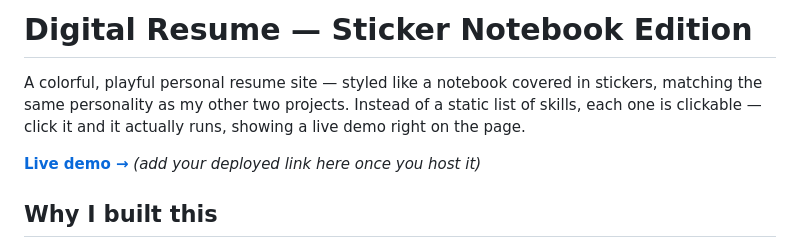
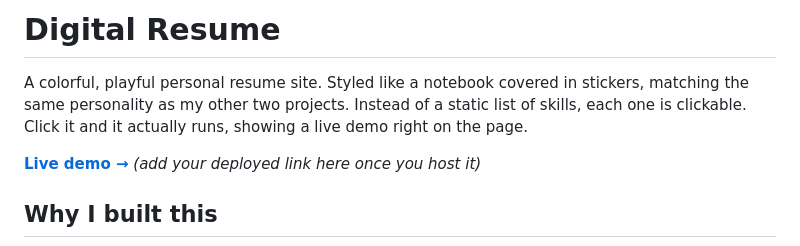
Before and after one commit to IcedToffe/Digital-Resume, a Markdown page: README.md, the part around the change. Rendered like a GitHub page.

```diff
--- a/README.md
+++ b/README.md
@@ -1,8 +1,8 @@
-# Digital Resume — Sticker Notebook Edition
+# Digital Resume
 
-A colorful, playful personal resume site — styled like a notebook covered
+A colorful, playful personal resume site. Styled like a notebook covered
 in stickers, matching the same personality as my other two projects. Instead
-of a static list of skills, each one is clickable — click it and it actually
+of a static list of skills, each one is clickable. Click it and it actually
 runs, showing a live demo right on the page.
 
 **[Live demo →](#)** *(add your deployed link here once you host it)*
```
